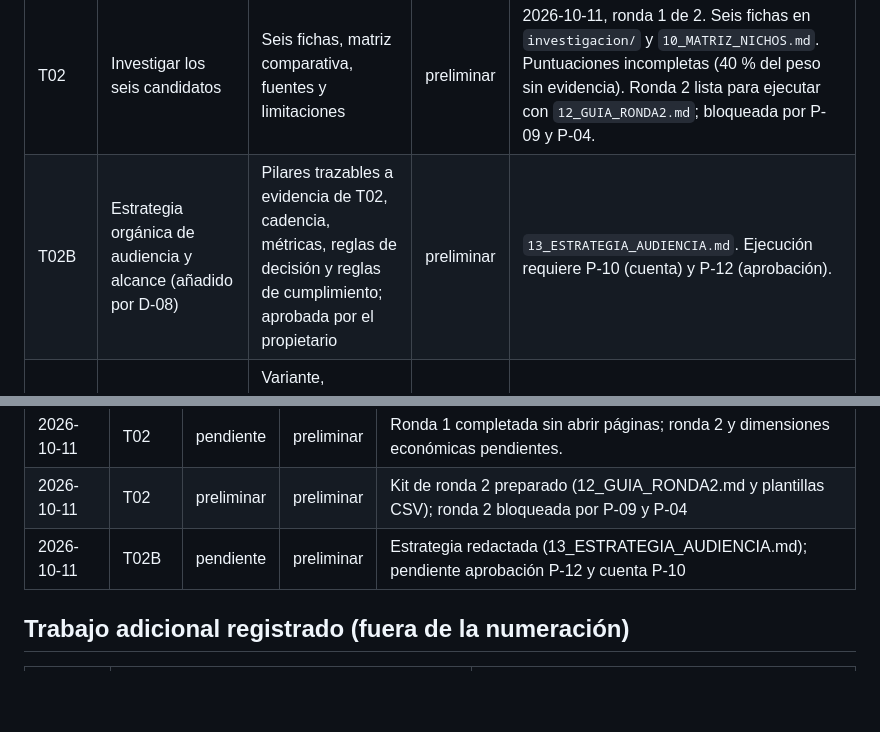
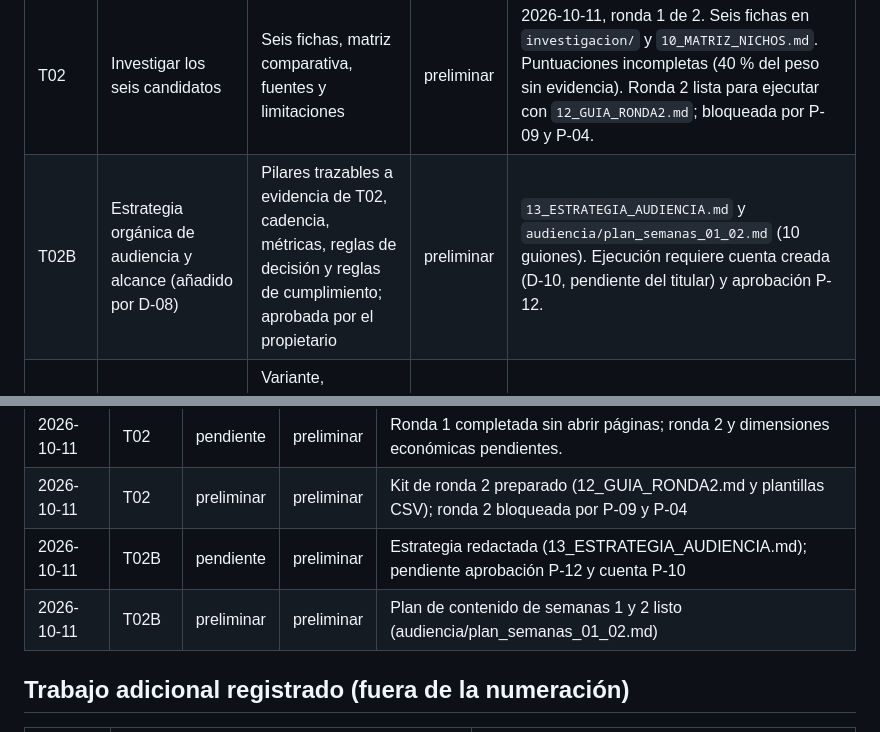
Before and after one commit to jfubrio/labsia-frontend, a Markdown page: docs/tiktok-shop-mx/07_BACKLOG_DESARROLLADOR.md, 2 parts joined by grey strips. Drawn GitHub-style; blank space fills up the shorter version.

Commit message:
docs(tiktok-shop-mx): guiones de las semanas 1 y 2 de la fase de audiencia
Diez guiones para T02B, cada uno ligado a una pregunta u objeción
observada en las fichas de T02, solo con objetos de casa (D-08), con el
dato a medir en cámara, la pregunta de cierre y notas de seguridad y
cumplimiento.

Co-Authored-By: Claude Opus 5.5 <noreply@anthropic.com>
Claude-Session: https://claude.ai/code/session_01URemJS1ef6Hxr5ynNMAyc1

```diff
--- a/docs/tiktok-shop-mx/07_BACKLOG_DESARROLLADOR.md
+++ b/docs/tiktok-shop-mx/07_BACKLOG_DESARROLLADOR.md
@@ -7,7 +7,7 @@ Estado posible de un ticket: `pendiente`, `en curso`, `preliminar` (entregado co
 | T00 | Preparar documentación y registro de decisiones | Alcance, responsables, restricciones y pendientes explícitos | hecho | 2026-10-11. `08_REGISTRO_DECISIONES.md`. Siete pendientes (P-01 a P-07) requieren al propietario. |
 | T01 | Verificar requisitos de afiliación en México | Fuentes oficiales fechadas; requisitos públicos separados del acceso real de cada cuenta | preliminar | 2026-10-11. `09_REQUISITOS_AFILIACION_MX.md`. Fuentes oficiales obtenidas vía índice de buscador (la red del entorno bloquea `*.tiktok.com`); permisos de cuenta no verificados. Cierre: lectura directa de 8 páginas oficiales y recorrido in-app por el propietario. |
 | T02 | Investigar los seis candidatos | Seis fichas, matriz comparativa, fuentes y limitaciones | preliminar | 2026-10-11, ronda 1 de 2. Seis fichas en `investigacion/` y `10_MATRIZ_NICHOS.md`. Puntuaciones incompletas (40 % del peso sin evidencia). Ronda 2 lista para ejecutar con `12_GUIA_RONDA2.md`; bloqueada por P-09 y P-04. |
-| T02B | Estrategia orgánica de audiencia y alcance (añadido por D-08) | Pilares trazables a evidencia de T02, cadencia, métricas, reglas de decisión y reglas de cumplimiento; aprobada por el propietario | preliminar | `13_ESTRATEGIA_AUDIENCIA.md`. Ejecución requiere P-10 (cuenta) y P-12 (aprobación). |
+| T02B | Estrategia orgánica de audiencia y alcance (añadido por D-08) | Pilares trazables a evidencia de T02, cadencia, métricas, reglas de decisión y reglas de cumplimiento; aprobada por el propietario | preliminar | `13_ESTRATEGIA_AUDIENCIA.md` y `audiencia/plan_semanas_01_02.md` (10 guiones). Ejecución requiere cuenta creada (D-10, pendiente del titular) y aprobación P-12. |
 | T03 | Validar productos y muestras | Variante, vendedor, elegibilidad, comisión, costos y derechos comprobados | pendiente | No iniciar sin aprobación tras T02. Requiere cuenta de creador verificada (P-04). Insumo: `11_HERRAMIENTAS_EXISTENTES.md`. |
 | T04 | Diseñar MVP interno | Arquitectura y esquema de datos aprobados según necesidades observadas | pendiente | Insumo: `11_HERRAMIENTAS_EXISTENTES.md` (Affiliate Creator API, conectores activos, patrón LABSIA). |
 | T05 | Implementar captura e importación | Validación, datos ausentes e importación sin duplicados | pendiente | |
@@ -26,6 +26,7 @@ Estado posible de un ticket: `pendiente`, `en curso`, `preliminar` (entregado co
 | 2026-10-11 | T02 | pendiente | preliminar | Ronda 1 completada sin abrir páginas; ronda 2 y dimensiones económicas pendientes. |
 | 2026-10-11 | T02 | preliminar | preliminar | Kit de ronda 2 preparado (12_GUIA_RONDA2.md y plantillas CSV); ronda 2 bloqueada por P-09 y P-04 |
 | 2026-10-11 | T02B | pendiente | preliminar | Estrategia redactada (13_ESTRATEGIA_AUDIENCIA.md); pendiente aprobación P-12 y cuenta P-10 |
+| 2026-10-11 | T02B | preliminar | preliminar | Plan de contenido de semanas 1 y 2 listo (audiencia/plan_semanas_01_02.md) |
 
 ## Trabajo adicional registrado (fuera de la numeración)
 
```
Also changed, not shown: docs/tiktok-shop-mx/08_REGISTRO_DECISIONES.md (+1 -0 lines), 1 other file.
